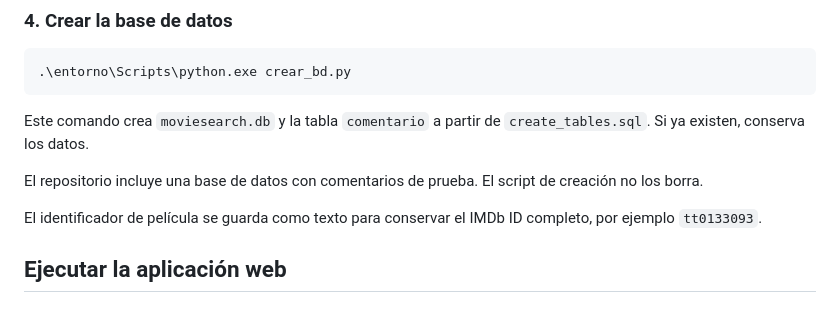
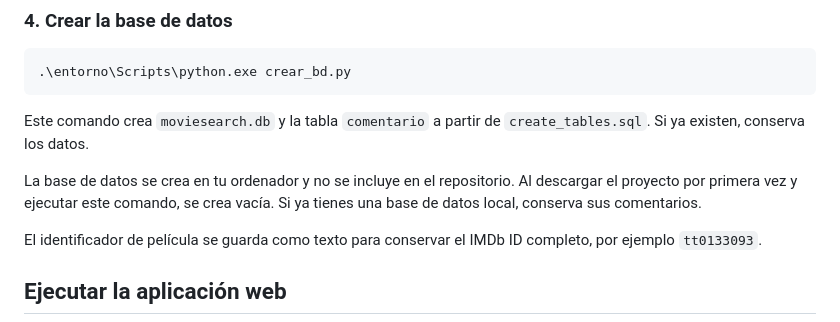
Before and after one commit to hectorphone/app-b-squeda-pel-culas, a Markdown page: README.md, the part around the change. GitHub-like rendering.

Commit message:
Explicado en el readme como crear la base de datos vacia

```diff
--- a/README.md
+++ b/README.md
@@ -70,7 +70,7 @@ Se necesita conexión a Internet para consultar OMDb y cargar Bootstrap y los ca
 
 Este comando crea `moviesearch.db` y la tabla `comentario` a partir de `create_tables.sql`. Si ya existen, conserva los datos.
 
-El repositorio incluye una base de datos con comentarios de prueba. El script de creación no los borra.
+La base de datos se crea en tu ordenador y no se incluye en el repositorio. Al descargar el proyecto por primera vez y ejecutar este comando, se crea vacía. Si ya tienes una base de datos local, conserva sus comentarios.
 
 El identificador de película se guarda como texto para conservar el IMDb ID completo, por ejemplo `tt0133093`.
 
```
